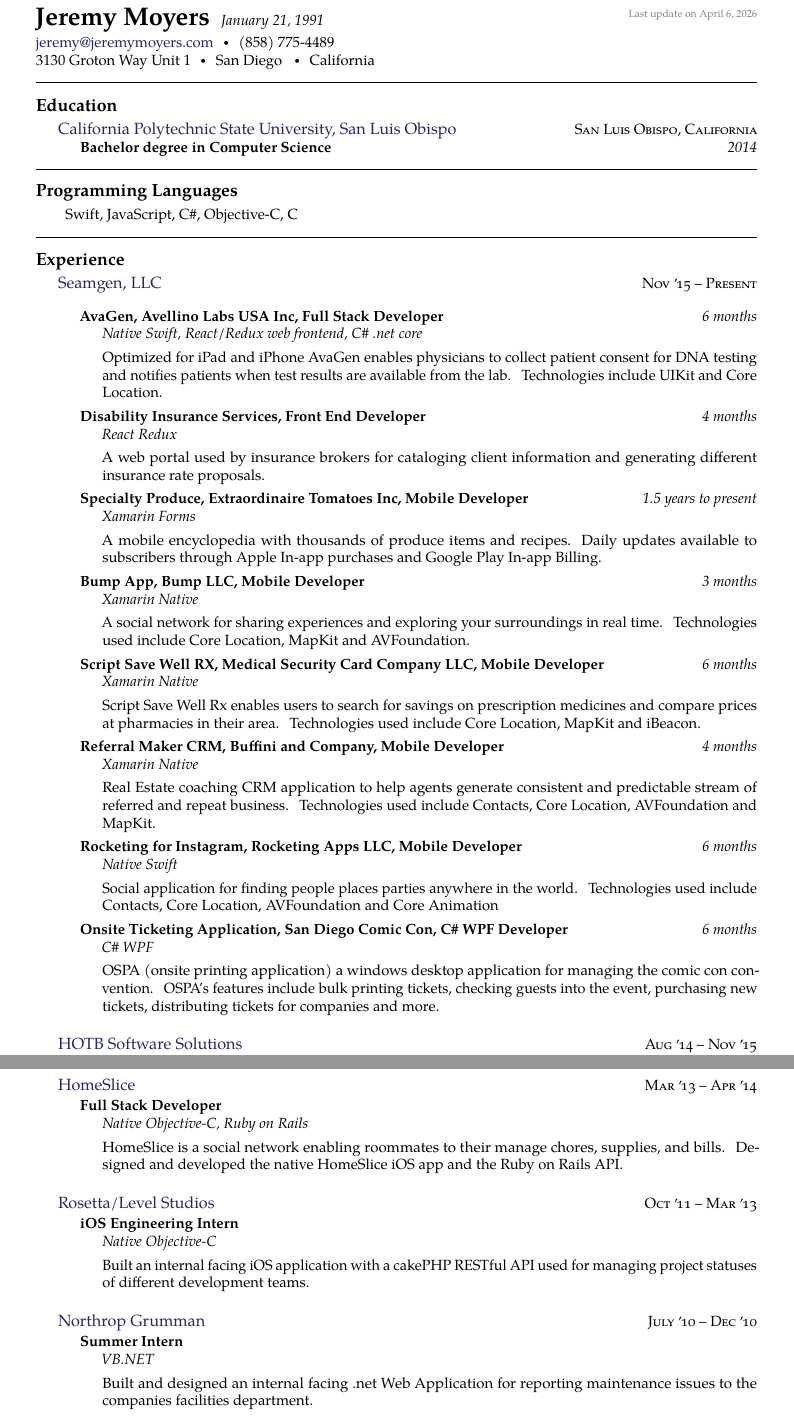
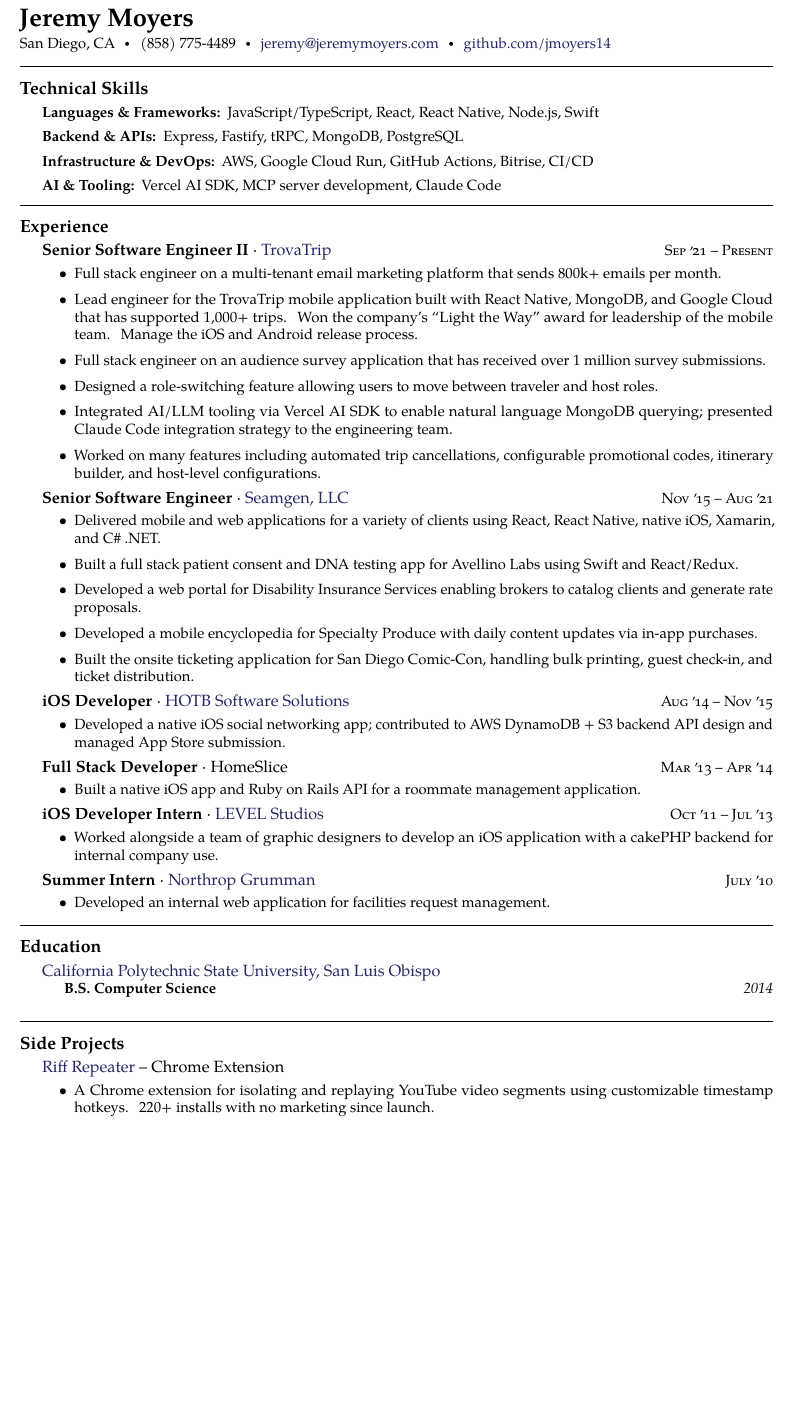
Before and after one commit to jmoyers14/resume, a LaTeX CV (jeremyresume.tex, which reads resume.sty): two parts of pages 1 and 2 of 2 before the commit and part of the page after it, the two joined at a grey line, cut at the place of the change, the shorter picture padded with empty space. Compiled offline with pdfLaTeX.

Commit message:
update 2026

```diff
--- a/jeremyresume.tex
+++ b/jeremyresume.tex
@@ -14,7 +14,7 @@
 \documentclass[10pt,a4paper]{article}
 
 % Set the page margins.
-\usepackage[a4paper,margin=0.75in]{geometry}
+\usepackage[a4paper,margin=0.6in]{geometry}
 
 % Setup the language.
 \usepackage[english]{babel}
@@ -31,143 +31,127 @@
 
 
 % title on top of the document
-\maintitle{Jeremy Moyers}{January 21, 1991}{Last update on \today}
+\maintitle{Jeremy Moyers}{}{}
 
 \nobreakvspace{0.3em}  % add some page break averse vertical spacing
 
-% \noindent prevents paragraph's first lines from indenting
-% \mbox is used to obfuscate the email address
-% \sbull is a spaced bullet
-% \href well..
-% \\ breaks the line into a new paragraph
-\noindent\href{mailto:jeremy.at.jeremymoyers.coml}{jeremy\mbox{}@\mbox{}jeremymoyers.com}\sbull
-(858) 775-4489
-\\
-3130 Groton Way Unit 1\sbull
-San Diego\thinspace {\large \sc }\sbull
-California
+\noindent San Diego, CA\sbull
+(858) 775-4489\sbull
+\href{mailto:jeremy@jeremymoyers.com}{jeremy\mbox{}@\mbox{}jeremymoyers.com}\sbull
+\href{https://github.com/jmoyers14}{github.com/jmoyers14}
 
-\spacedhrule{0.9em}{-0.4em}  % a horizontal line with some vertical spacing before and after
+\spacedhrule{0.9em}{-0.4em}
+
+\roottitle{Technical Skills}
+
+\inlineheadsection
+  {Languages \& Frameworks:}
+  {JavaScript/TypeScript, React, React Native, Node.js, Swift}
+
+\inlineheadsection
+  {Backend \& APIs:}
+  {Express, Fastify, tRPC, MongoDB, PostgreSQL}
+
+\inlineheadsection
+  {Infrastructure \& DevOps:}
+  {AWS, Google Cloud Run, GitHub Actions, Bitrise, CI/CD}
+
+\inlineheadsection
+  {AI \& Tooling:}
+  {Vercel AI SDK, MCP server development, Claude Code}
+
+\spacedhrule{1.0em}{-0.4em}
+
+\roottitle{Experience}
+
+\headedsection
+  {\textbf{Senior Software Engineer II} · \href{https://www.trovatrip.com}{TrovaTrip}}
+  {\textsc{Sep \apo21 -- Present}} {%
+  \begin{itemize}
+    \setlength{\itemsep}{0.4em}
+    \item Full stack engineer on a multi-tenant email marketing platform that sends 800k+ emails per month.
+    \item Lead engineer for the TrovaTrip mobile application built with React Native, MongoDB, and Google Cloud that has supported 1,000+ trips. Won the company's ``Light the Way'' award for leadership of the mobile team. Manage the iOS and Android release process.
+    \item Full stack engineer on an audience survey application that has received over 1 million survey submissions.
+    \item Designed a role-switching feature allowing users to move between traveler and host roles.
+    \item Integrated AI/LLM tooling via Vercel AI SDK to enable natural language MongoDB querying; presented Claude Code integration strategy to the engineering team.
+    \item Worked on many features including automated trip cancellations, configurable promotional codes, itinerary builder, and host-level configurations.
+  \end{itemize}
+}
+
+\headedsection
+  {\textbf{Senior Software Engineer} · \href{http://seamgen.com}{Seamgen, LLC}}
+  {\textsc{Nov \apo15 -- Aug \apo21}} {%
+  \begin{itemize}
+    \setlength{\itemsep}{0.4em}
+    \item Delivered mobile and web applications for a variety of clients using React, React Native, native iOS, Xamarin, and C\# .NET.
+    \item Built a full stack patient consent and DNA testing app for Avellino Labs using Swift and React/Redux.
+    \item Developed a web portal for Disability Insurance Services enabling brokers to catalog clients and generate rate proposals.
+    \item Developed a mobile encyclopedia for Specialty Produce with daily content updates via in-app purchases.
+    \item Built the onsite ticketing application for San Diego Comic-Con, handling bulk printing, guest check-in, and ticket distribution.
+  \end{itemize}
+}
+
+\headedsection
+  {\textbf{iOS Developer} · \href{https://hotbsoftware.com/}{HOTB Software Solutions}}
+  {\textsc{Aug \apo14 -- Nov \apo15}} {%
+  \begin{itemize}
+    \setlength{\itemsep}{0.4em}
+    \item Developed a native iOS social networking app; contributed to AWS DynamoDB + S3 backend API design and managed App Store submission.
+  \end{itemize}
+}
+
+\headedsection
+  {\textbf{Full Stack Developer} · HomeSlice}
+  {\textsc{Mar \apo13 -- Apr \apo14}} {%
+  \begin{itemize}
+    \setlength{\itemsep}{0.4em}
+    \item Built a native iOS app and Ruby on Rails API for a roommate management application.
+  \end{itemize}
+}
+
+\headedsection
+  {\textbf{iOS Developer Intern} · \href{https://level-studios.com/}{LEVEL Studios}}
+  {\textsc{Oct \apo11 -- Jul \apo13}} {%
+  \begin{itemize}
+    \setlength{\itemsep}{0.4em}
+    \item Worked alongside a team of graphic designers to develop an iOS application with a cakePHP backend for internal company use.
+  \end{itemize}
+}
+
+\headedsection
+  {\textbf{Summer Intern} · \href{https://www.northropgrumman.com/}{Northrop Grumman}}
+  {\textsc{July \apo10}} {%
+  \begin{itemize}
+    \setlength{\itemsep}{0.4em}
+    \item Developed an internal web application for facilities request management.
+  \end{itemize}
+}
+
+\spacedhrule{0.5em}{-0.4em}
 
 \roottitle{Education}
 
 \headedsection
   {\href{https://www.calpoly.edu}{California Polytechnic State University, San Luis Obispo}}
-  {\textsc{San Luis Obispo, California}} {%
+  {} {%
   \headedsubsection
-    {Bachelor degree in Computer Science}
+    {B.S. Computer Science}
     {2014}
     {\bodytext{}}
-}
-\vspace{-0.8em}
-
-
-\spacedhrule{0.5em}{-0.4em}
-
-\roottitle{Programming Languages}
-
-\inlineheadsection  % special section that has an inline header with a 'hanging' paragraph
-  {}
-  {Swift, JavaScript, C\#, Objective-C, C }
-
-\spacedhrule{1.6em}{-0.4em}
-
-\roottitle{Experience}
-
-\headedsection  % sets the header for the section and includes any subsections
-  {\href{http://seamgen.com}{Seamgen, LLC}}
-  {\textsc{Nov \apo15 -- Present}} {%
-  \vspace{0.8em}
-
-  \headedsubsection
-  {AvaGen, Avellino Labs USA Inc, Full Stack Developer}
-  {6 months}
-  {\bodytext{\emph{Native Swift, React/Redux web frontend, C\# .net core} \vspace{0.4em} \\ Optimized for iPad and iPhone AvaGen enables physicians to collect patient consent for DNA testing and notifies patients when test results are available from the lab. Technologies include UIKit and Core Location.}}
-
-  \headedsubsection
-  {Disability Insurance Services, Front End Developer}
-  {4 months}
-  {\bodytext{\emph{React Redux} \vspace{0.4em} \\ A web portal used by insurance brokers for cataloging client information and generating different insurance rate proposals.}}
-
-  \headedsubsection
-  {Specialty Produce, Extraordinaire Tomatoes Inc, Mobile Developer}
-  {1.5 years to present}
-  {\bodytext{\emph{Xamarin Forms} \vspace{0.4em} \\ A mobile encyclopedia with thousands of produce items and recipes. Daily updates available to subscribers through Apple In-app purchases and Google Play In-app Billing.}}
-
-  \headedsubsection
-  {Bump App, Bump LLC, Mobile Developer}
-  {3 months}
-  {\bodytext{\emph{Xamarin Native} \vspace{0.4em} \\ A social network for sharing experiences and exploring your surroundings in real time. Technologies used include Core Location, MapKit and AVFoundation.}}
-
-   \headedsubsection
-  {Script Save Well RX, Medical Security Card Company LLC, Mobile Developer}
-  {6 months}
-  {\bodytext{\emph{Xamarin Native} \vspace{0.4em} \\ Script Save Well Rx enables users to search for savings on prescription medicines and compare prices at pharmacies in their area. Technologies used include Core Location, MapKit and iBeacon.}}
-
-   \headedsubsection
-  {Referral Maker CRM, Buffini and Company, Mobile Developer}
-  {4 months}
-  {\bodytext{\emph{Xamarin Native} \vspace{0.4em} \\ Real Estate coaching CRM application to help agents generate consistent and predictable stream of referred and repeat business. Technologies used include Contacts, Core Location, AVFoundation and MapKit.}}
-
-   \headedsubsection
-  {Rocketing for Instagram, Rocketing Apps LLC, Mobile Developer}
-  {6 months}
-  {\bodytext{\emph{Native Swift} \vspace{0.4em} \\ Social application for finding people places parties anywhere in the world. Technologies used include Contacts, Core Location, AVFoundation and Core Animation}}
-
-   \headedsubsection
-  {Onsite Ticketing Application, San Diego Comic Con, C\# WPF Developer}
-  {6 months}
-  {\bodytext{\emph{C\# WPF} \vspace{0.4em} \\ OSPA (onsite printing application) a windows desktop application for managing the comic con convention. OSPA's features include bulk printing tickets, checking guests into the event, purchasing new tickets, distributing tickets for companies and more.}}
-
-
-}
-\vspace{0.8em}
-\headedsection  % sets the header for a subsection and contains usually body text
-  {\href{http://www.hotbsoftware.com}{HOTB Software Solutions} }
-  {\textsc{Aug \apo14 -- Nov \apo15}} {%
-  \headedsubsection
-    {iOS Developer}
-    {}
-    {\bodytext{\emph{Native Objective-C} \vspace{0.4em} \\Developed a native iOS app for a social network. Contributed to the backend API design of utilizing AWS dynamoDB and Amazon s3. Administered the app through the App Store approval process.}}
-}
-
-\vspace{0.8em}
-\headedsection
-  {\href{www.google.com}{HomeSlice}}
-  {\textsc{Mar \apo13 -- Apr \apo14}} {%
-
-  \headedsubsection
-    {Full Stack Developer}
-    {}
-    {\bodytext{\emph{Native Objective-C, Ruby on Rails} \vspace{0.4em} \\ HomeSlice is a social network enabling roommates to their manage chores, supplies, and bills. Designed and developed the native HomeSlice iOS app and the Ruby on Rails API.}}
-}
-
-\vspace{0.8em}
-\headedsection
-  {\href{www.google.com}{Rosetta/Level Studios}}
-  {\textsc{Oct \apo11 -- Mar \apo13}} {%
-
-  \headedsubsection
-    {iOS Engineering Intern}
-    {}
-    {\bodytext{\emph{Native Objective-C} \vspace{0.4em} \\ Built an internal facing iOS application with a cakePHP RESTful API used for managing project statuses of different development teams.}}
-}
-
-\vspace{0.8em}
-\headedsection
-  {\href{www.google.com}{Northrop Grumman}}
-  {\textsc{July \apo10 -- Dec \apo10}} {%
-
-  \headedsubsection
-    {Summer Intern}
-    {}
-    {\bodytext{\emph{VB.NET} \vspace{0.4em} \\ Built and designed an internal facing .net Web Application for reporting maintenance issues to the companies facilities department.}}
 }
 
 \spacedhrule{0.5em}{-0.4em}
 
+\roottitle{Side Projects}
 
-
+\headedsection
+  {\href{https://chromewebstore.google.com/detail/riff-repeater/jlllikemcgiipobbgjlledoojdlhhgjd}{Riff Repeater} -- Chrome Extension}
+  {} {%
+  \begin{itemize}
+    \setlength{\itemsep}{0.4em}
+    \item A Chrome extension for isolating and replaying YouTube video segments using customizable timestamp hotkeys. 220+ installs with no marketing since launch.
+  \end{itemize}
+}
 
 
 \end{document}
--- a/resume.sty
+++ b/resume.sty
@@ -163,7 +163,7 @@
 \newcommand{\spacedhrule}[2]{\breakvspace{#1}\hrule\nobreakvspace{#2}}
 
 % \inlineheadsection command, used for a new employer
-\newcommand{\inlineheadsection}[2]{\begin{basedescript}{\setlength{\leftmargin}{\doubleparindent}}\item[\hspace{\newparindent}\textbf{#1}]#2\end{basedescript}\vspace{-1.7em}}
+\newcommand{\inlineheadsection}[2]{\begin{basedescript}{\setlength{\leftmargin}{\doubleparindent}}\item[\hspace{\newparindent}\textbf{#1}]#2\end{basedescript}\vspace{-1.0em}}
 
 % apo command, for an apostrophe that looks good on old style nums
 \newcommand{\apo}{\raisebox{-.18ex}{'}{\hspace{-.1em}}}
```
Also changed, not shown: jeremyresume.pdf.
